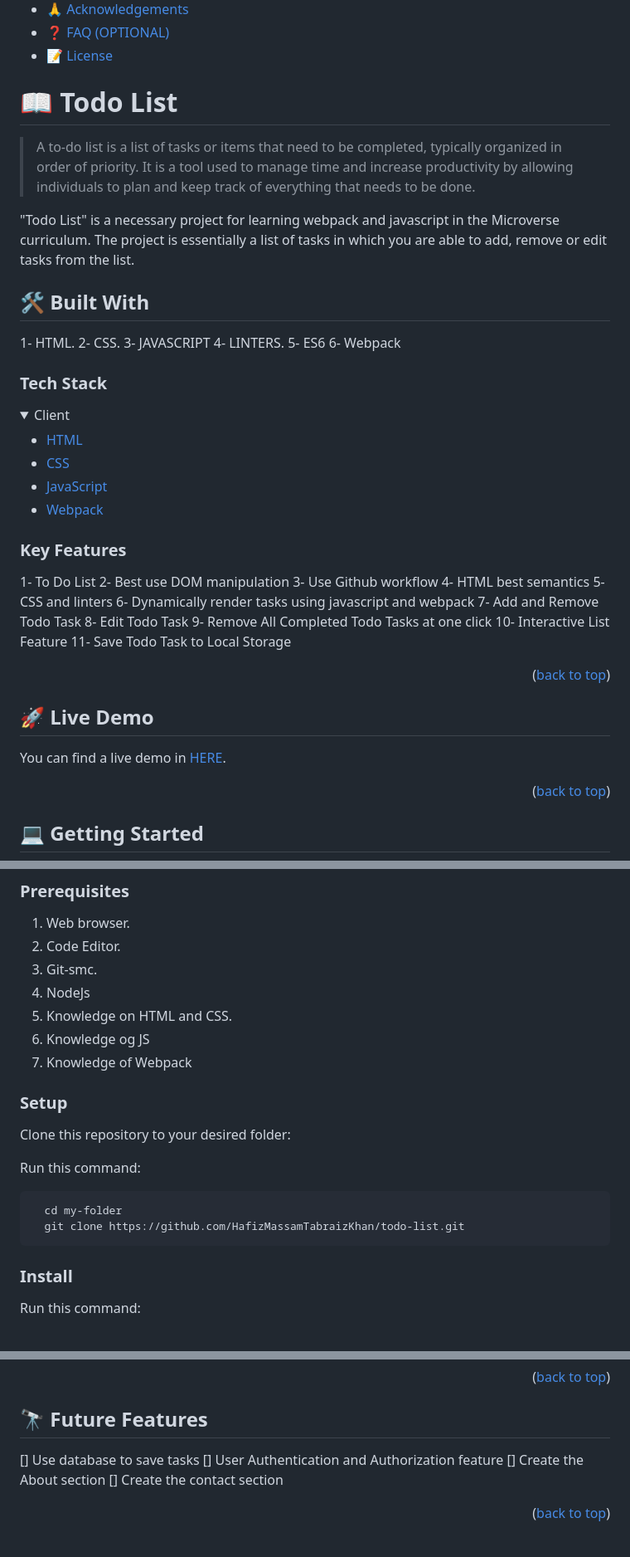
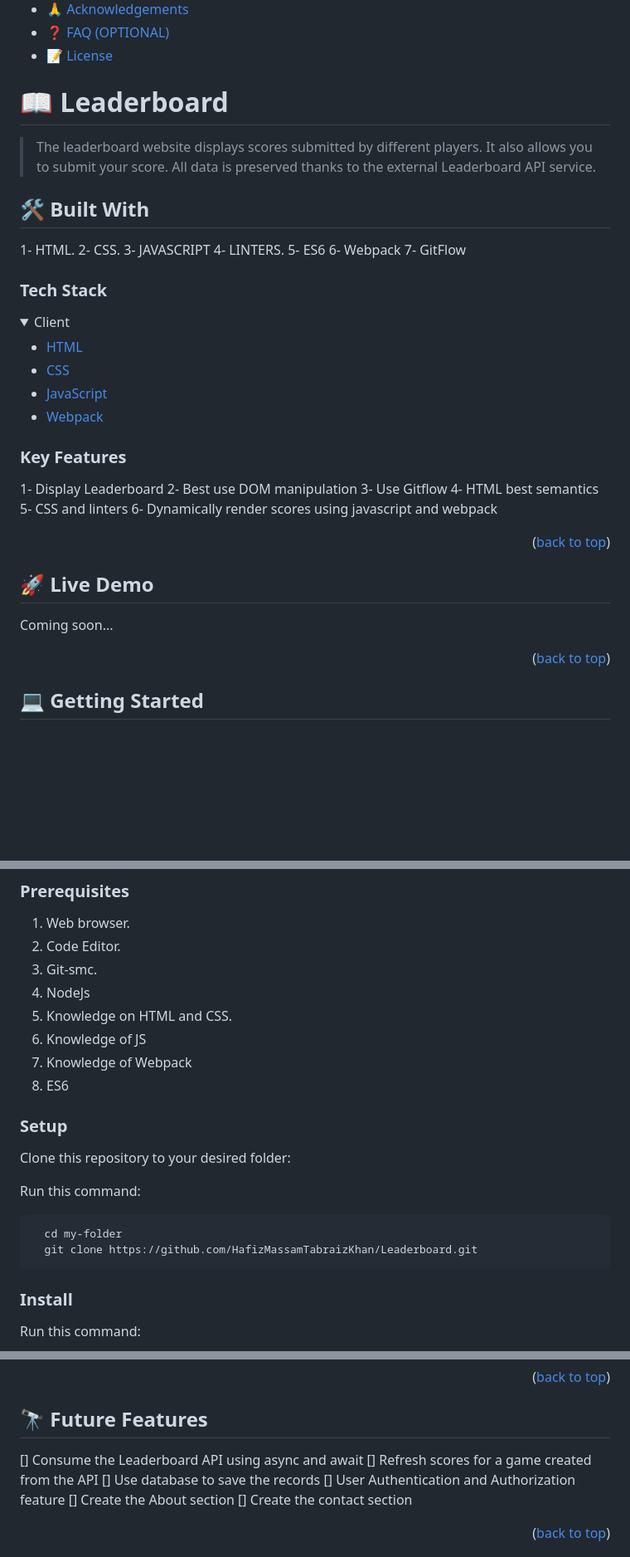
Before and after one commit to HafizMassamTabraizKhan/Leaderboard, a Markdown page: README.md, 3 parts joined by grey strips. Shown at 83% size. GitHub-like rendering; folded sections open; blank space fills up the shorter version.

````diff
--- a/README.md
+++ b/README.md
@@ -60,11 +60,9 @@ After you're finished please remove all the comments and instructions!
 
 <!-- PROJECT DESCRIPTION -->
 
-# 📖 Todo List <a name="about-project"></a>
+# 📖 Leaderboard <a name="about-project"></a>
 
-> A to-do list is a list of tasks or items that need to be completed, typically organized in order of priority. It is a tool used to manage time and increase productivity by allowing individuals to plan and keep track of everything that needs to be done.
-
-"Todo List" is a necessary project for learning webpack and javascript in the Microverse curriculum. The project is essentially a list of tasks in which you are able to add, remove or edit tasks from the list.
+> The leaderboard website displays scores submitted by different players. It also allows you to submit your score. All data is preserved thanks to the external Leaderboard API service.
 
 
 ## 🛠 Built With <a name="built-with"></a>
@@ -74,6 +72,7 @@ After you're finished please remove all the comments and instructions!
 4- LINTERS.
 5- ES6
 6- Webpack
+7- GitFlow
 
 ### Tech Stack <a name="tech-stack"></a>
 
@@ -92,17 +91,12 @@ After you're finished please remove all the comments and instructions!
 
 ### Key Features <a name="key-features"></a>
 
-1- To Do List
+1- Display Leaderboard
 2- Best use DOM manipulation
-3- Use Github workflow
+3- Use Gitflow
 4- HTML best semantics
 5- CSS and linters
-6- Dynamically render tasks using javascript and webpack
-7- Add and Remove Todo Task
-8- Edit Todo Task
-9- Remove All Completed Todo Tasks at one click
-10- Interactive List Feature
-11- Save Todo Task to Local Storage
+6- Dynamically render scores using javascript and webpack
 
 <p align="right">(<a href="#readme-top">back to top</a>)</p>
 
@@ -110,7 +104,7 @@ After you're finished please remove all the comments and instructions!
 
 ## 🚀 Live Demo <a name="live-demo"></a>
 
-You can find a live demo in [HERE](https://hafizmassamtabraizkhan.github.io/todo-list/dist/).
+Coming soon...
 
 <p align="right">(<a href="#readme-top">back to top</a>)</p>
 
@@ -127,8 +121,9 @@ To get a local copy up and running, follow these steps.
 3. Git-smc.
 4. NodeJs
 5. Knowledge on HTML and CSS.
-6. Knowledge og JS
+6. Knowledge of JS
 7. Knowledge of Webpack
+8. ES6
 
 ### Setup
 
@@ -138,7 +133,7 @@ Run this command:
 
 ```sh
   cd my-folder
-  git clone https://github.com/HafizMassamTabraizKhan/todo-list.git
+  git clone https://github.com/HafizMassamTabraizKhan/Leaderboard.git
 ```
 
 ### Install
@@ -184,7 +179,9 @@ You can deploy this project by pushing to your own github page
 
 ## 🔭 Future Features <a name="future-features"></a>
 
-[] Use database to save tasks
+[] Consume the Leaderboard API using async and await
+[] Refresh scores for a game created from the API
+[] Use database to save the records
 [] User Authentication and Authorization feature
 [] Create the About section
 [] Create the contact section
````
Also changed, not shown: other parts of README.md (+1 -1 lines).
